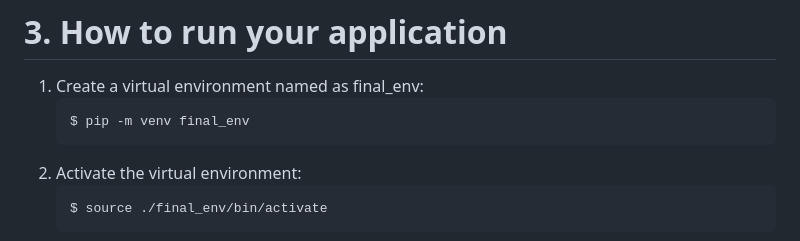
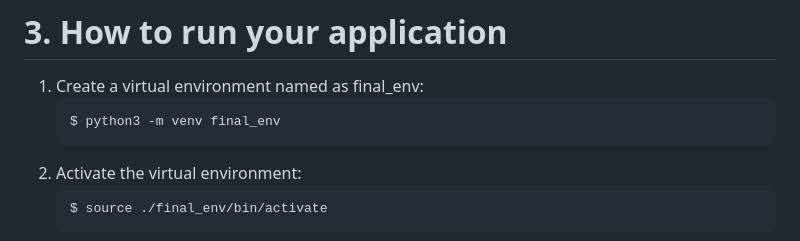
Before and after one commit to hon-nova/eCoffee, a Markdown page: README.md, the part around the change. Drawn GitHub-style.

````diff
--- a/README.md
+++ b/README.md
@@ -203,7 +203,7 @@ B) Admin Route:
 # 3. How to run your application
 1. Create a virtual environment named as final_env:
    ```python
-   $ pip -m venv final_env
+   $ python3 -m venv final_env
    ```
 2. Activate the virtual environment:
    ```python
````
